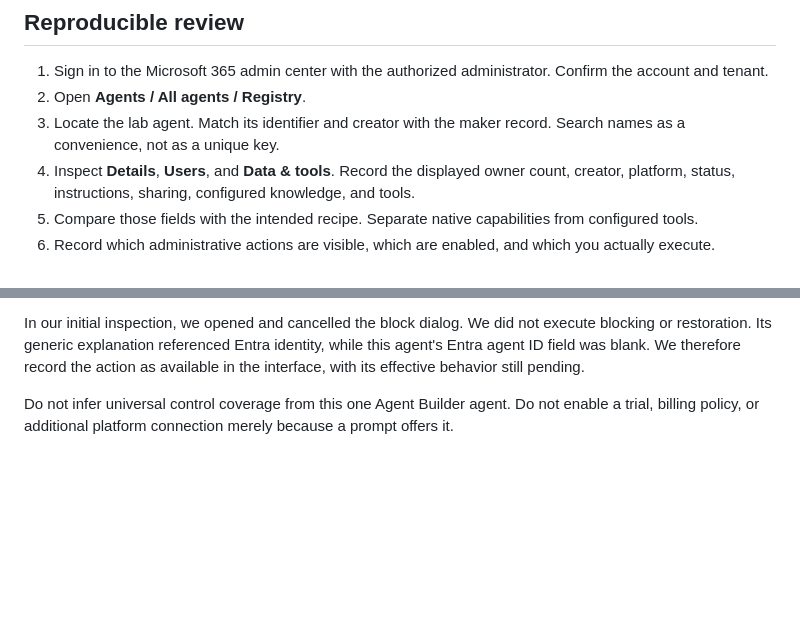
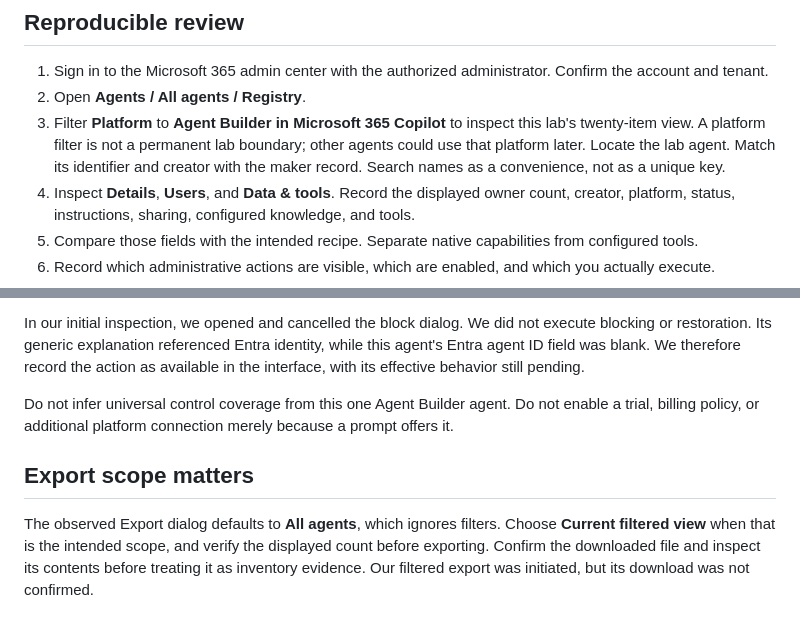
Before and after one commit to ProfKaz/M365-AI-Agents-Management-101, a Markdown page: docs/03-inventory-and-controls.md, 2 parts joined by grey strips. Drawn GitHub-style; blank space fills up the shorter version.

```diff
--- a/docs/03-inventory-and-controls.md
+++ b/docs/03-inventory-and-controls.md
@@ -4,7 +4,7 @@
 
 1. Sign in to the Microsoft 365 admin center with the authorized administrator. Confirm the account and tenant.
 2. Open **Agents / All agents / Registry**.
-3. Locate the lab agent. Match its identifier and creator with the maker record. Search names as a convenience, not as a unique key.
+3. Filter **Platform** to **Agent Builder in Microsoft 365 Copilot** to inspect this lab's twenty-item view. A platform filter is not a permanent lab boundary; other agents could use that platform later. Locate the lab agent. Match its identifier and creator with the maker record. Search names as a convenience, not as a unique key.
 4. Inspect **Details**, **Users**, and **Data & tools**. Record the displayed owner count, creator, platform, status, instructions, sharing, configured knowledge, and tools.
 5. Compare those fields with the intended recipe. Separate native capabilities from configured tools.
 6. Record which administrative actions are visible, which are enabled, and which you actually execute.
@@ -32,3 +32,8 @@ Use only a disposable agent whose identifier is in the lab manifest. Preserve it
 In our initial inspection, we opened and cancelled the block dialog. We did not execute blocking or restoration. Its generic explanation referenced Entra identity, while this agent's Entra agent ID field was blank. We therefore record the action as available in the interface, with its effective behavior still pending.
 
 Do not infer universal control coverage from this one Agent Builder agent. Do not enable a trial, billing policy, or additional platform connection merely because a prompt offers it.
+
+
+## Export scope matters
+
+The observed Export dialog defaults to **All agents**, which ignores filters. Choose **Current filtered view** when that is the intended scope, and verify the displayed count before exporting. Confirm the downloaded file and inspect its contents before treating it as inventory evidence. Our filtered export was initiated, but its download was not confirmed.
```
Also changed, not shown: README.md (+1 -1 lines), docs/04-observations.md (+13 -0 lines), images/registry-agent-builder-20.png (added), 1 other file.
